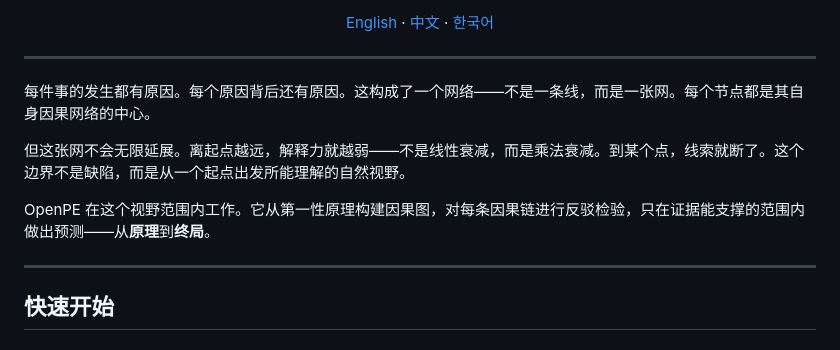
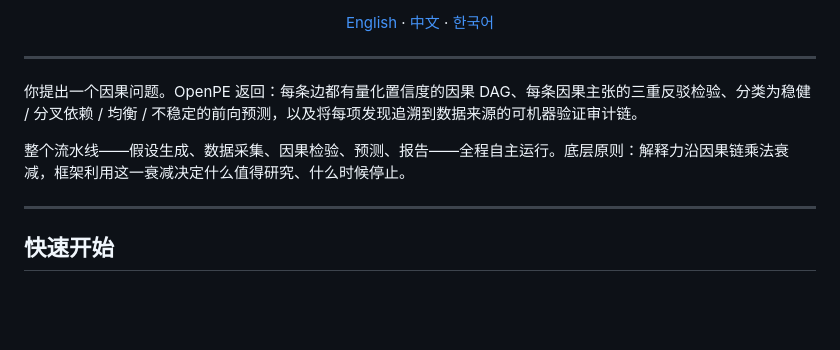
Before and after one commit to xinzhuwang-wxz/OpenPE, a Markdown page: README_zh.md, the part around the change. Drawn GitHub-style; blank space fills up the shorter version.

```diff
--- a/README_zh.md
+++ b/README_zh.md
@@ -14,11 +14,9 @@
 
 ---
 
-每件事的发生都有原因。每个原因背后还有原因。这构成了一个网络——不是一条线，而是一张网。每个节点都是其自身因果网络的中心。
+你提出一个因果问题。OpenPE 返回：每条边都有量化置信度的因果 DAG、每条因果主张的三重反驳检验、分类为稳健 / 分叉依赖 / 均衡 / 不稳定的前向预测，以及将每项发现追溯到数据来源的可机器验证审计链。
 
-但这张网不会无限延展。离起点越远，解释力就越弱——不是线性衰减，而是乘法衰减。到某个点，线索就断了。这个边界不是缺陷，而是从一个起点出发所能理解的自然视野。
-
-OpenPE 在这个视野范围内工作。它从第一性原理构建因果图，对每条因果链进行反驳检验，只在证据能支撑的范围内做出预测——从**原理**到**终局**。
+整个流水线——假设生成、数据采集、因果检验、预测、报告——全程自主运行。底层原则：解释力沿因果链乘法衰减，框架利用这一衰减决定什么值得研究、什么时候停止。
 
 ---
 
```
Also changed, not shown: README.md (+2 -4 lines), README_ko.md (+2 -4 lines).
